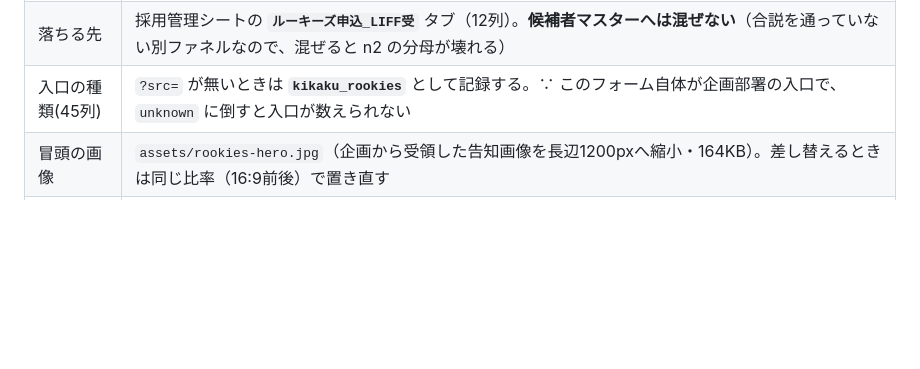
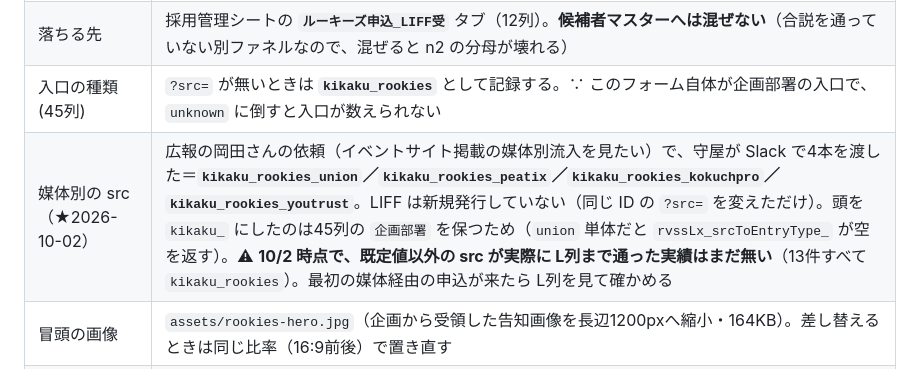
Before and after one commit to haoyilangzuoteng221-cpu/rvss-liff, a Markdown page: README.md, the part around the change. Drawn GitHub-style; blank space fills up the shorter version.

Commit message:
README §2-2：REAL ROOKIES の媒体別 src を追記（UNION／Peatix／こくちーず／YOUTRUST・岡田さん依頼 10/2）
LIFF は新規発行せず ?src= を変えるだけ。頭を kikaku_ にして45列「企画部署」を保つ。
既定値以外の src が L列まで通った実績は 10/2 時点で未確認。

Co-Authored-By: Claude Opus 5.5 <noreply@anthropic.com>

```diff
--- a/README.md
+++ b/README.md
@@ -222,6 +222,7 @@ Settings → Pages → Source = `main` / root → 保存。
 | 名寄せキー | **LINE_userID ＋ 電話番号**（重複ガードもこの2つで見る） |
 | 落ちる先 | 採用管理シートの **`ルーキーズ申込_LIFF受`** タブ（12列）。**候補者マスターへは混ぜない**（合説を通っていない別ファネルなので、混ぜると n2 の分母が壊れる） |
 | 入口の種類(45列) | `?src=` が無いときは **`kikaku_rookies`** として記録する。∵ このフォーム自体が企画部署の入口で、`unknown` に倒すと入口が数えられない |
+| 媒体別の src（★2026-10-02） | 広報の岡田さんの依頼（イベントサイト掲載の媒体別流入を見たい）で、守屋が Slack で4本を渡した＝**`kikaku_rookies_union`／`kikaku_rookies_peatix`／`kikaku_rookies_kokuchpro`／`kikaku_rookies_youtrust`**。LIFF は新規発行していない（同じ ID の `?src=` を変えただけ）。頭を `kikaku_` にしたのは45列の `企画部署` を保つため（`union` 単体だと `rvssLx_srcToEntryType_` が空を返す）。⚠ **10/2 時点で、既定値以外の src が実際に L列まで通った実績はまだ無い**（13件すべて `kikaku_rookies`）。最初の媒体経由の申込が来たら L列を見て確かめる |
 | 冒頭の画像 | `assets/rookies-hero.jpg`（企画から受領した告知画像を長辺1200pxへ縮小・164KB）。差し替えるときは同じ比率（16:9前後）で置き直す |
 | 完了画面 | **RVSS公式LINE ＋ 平井さんのInstagram**。⚠ 9/14 PM定例では「平井さんの個人LINE」だったが、9/15 の要件定義で公式LINEに変わっている。`config.js` の `ROOKIES_LINE_URL` / `ROOKIES_IG_URL` で差し替えられる |
 
```
